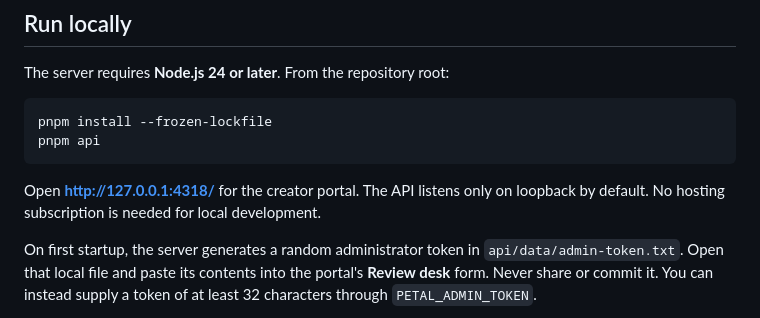
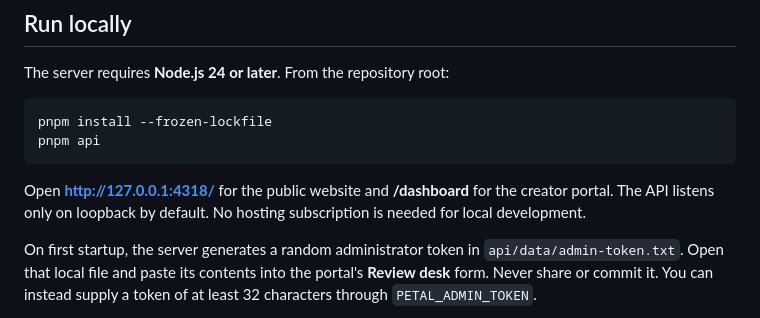
Before and after one commit to P1kaCat/Petal, a Markdown page: api/README.md, the part around the change. Drawn GitHub-style.

````diff
--- a/api/README.md
+++ b/api/README.md
@@ -13,7 +13,7 @@ pnpm install --frozen-lockfile
 pnpm api
 ```
 
-Open **http://127.0.0.1:4318/** for the creator portal. The API listens only on
+Open **http://127.0.0.1:4318/** for the public website and **/dashboard** for the creator portal. The API listens only on
 loopback by default. No hosting subscription is needed for local development.
 
 On first startup, the server generates a random administrator token in
````
Also changed, not shown: README.md (+8 -0 lines), VERIFICATION.md (+10 -0 lines), docs/media/website-catalog.jpg (added), docs/media/website.jpg (added), 9 other files.
